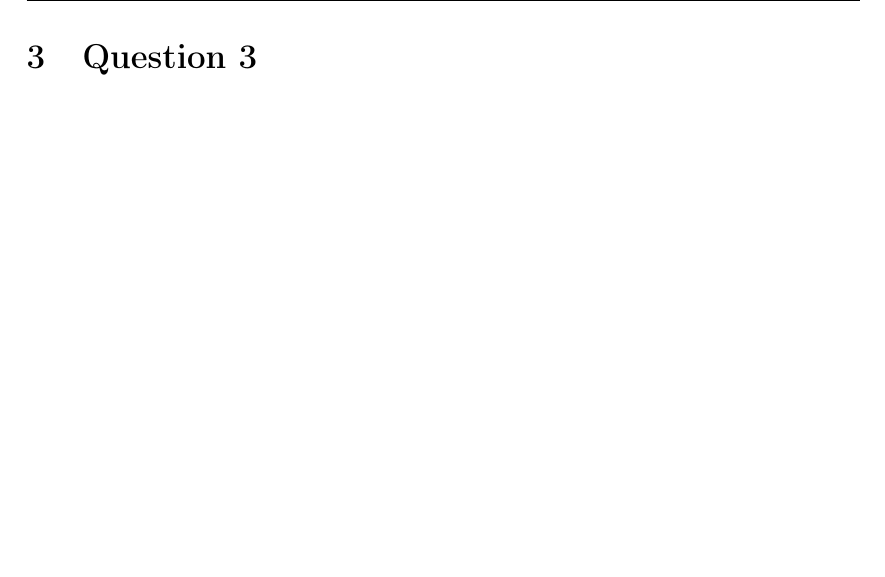
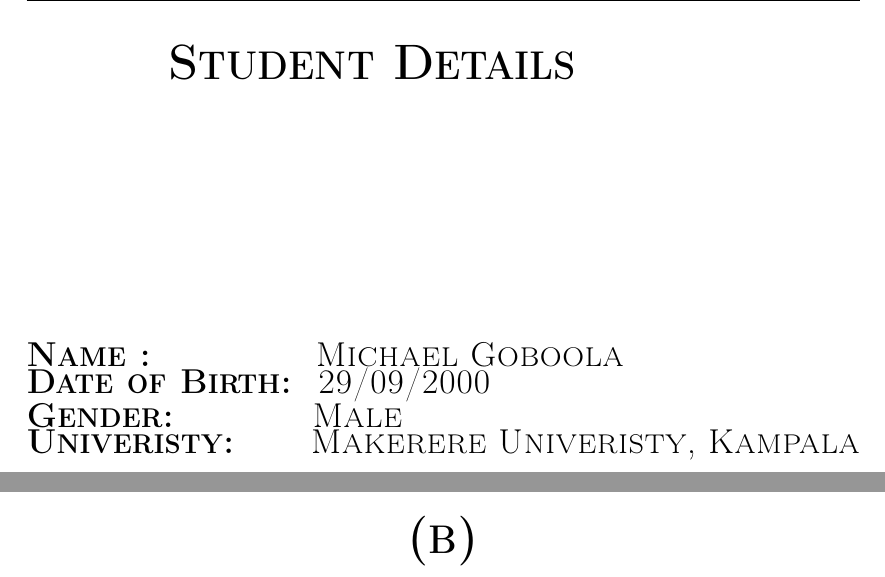
Before and after one commit to michaelgobz/ums-contest-answers, a LaTeX document (michael-goboola-contest-submission.tex): part of page 3 of 3 before the commit and two parts of pages 1 and 3 of 3 after it, the two joined at a grey line, cut at the place of the change, the shorter picture padded with empty space. Compiled offline with pdfLaTeX.

Commit message:
finished the work 2 a

```diff
--- a/michael-goboola-contest-submission.tex
+++ b/michael-goboola-contest-submission.tex
@@ -15,6 +15,30 @@
 
 
 \begin{document}
+
+\begin{center}
+    \fontsize{24pt}{10pt}\selectfont
+    \textsc{\textbf{Student Details \newline}}
+\end{center}
+
+\begin{justify}
+    \bigskip
+    \bigskip
+    \bigskip
+    \bigskip
+    \bigskip
+    \bigskip
+    \bigskip
+    \bigskip
+    \fontsize{16pt}{10pt}\selectfont
+    \bigskip
+    \textsc{\textbf{Name : \:\:\:\:\:\:\:\:\: \:\:\:\:} Michael Goboola \newline }
+    \textsc{\textbf{Date of Birth:\:\:\:}29/09/2000 \newline}
+    \textsc{\textbf{Gender: \: \: \:\:\:\:\:\:} Male \newline}
+    \textsc{\textbf{Univeristy: \:\:\:\:\:} Makerere Univeristy, Kampala \newline}
+\end{justify}
+
+\newpage
 
 \begin{center}
     \fontsize{24pt}{10pt}\selectfont
@@ -82,4 +103,7 @@
 
-\section{Question 3}
+\begin{center}
+    \fontsize{24pt}{10pt}\selectfont
+    \textsc{\textbf{(b)}}
+\end{center}
 
 \end{document}
```
Also changed, not shown: michael-goboola-contest-submission.pdf, michael-goboola-contest-submission.tex (7 more changed lines), 2 other files.
